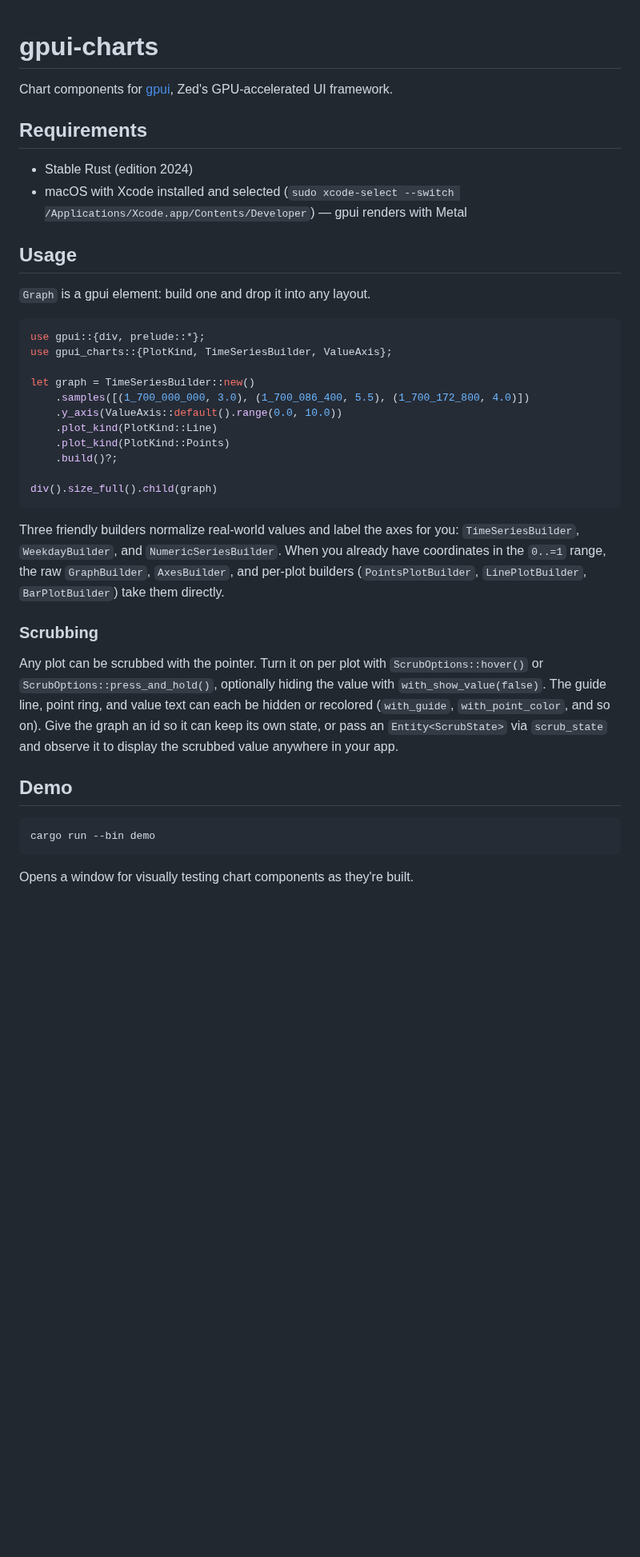
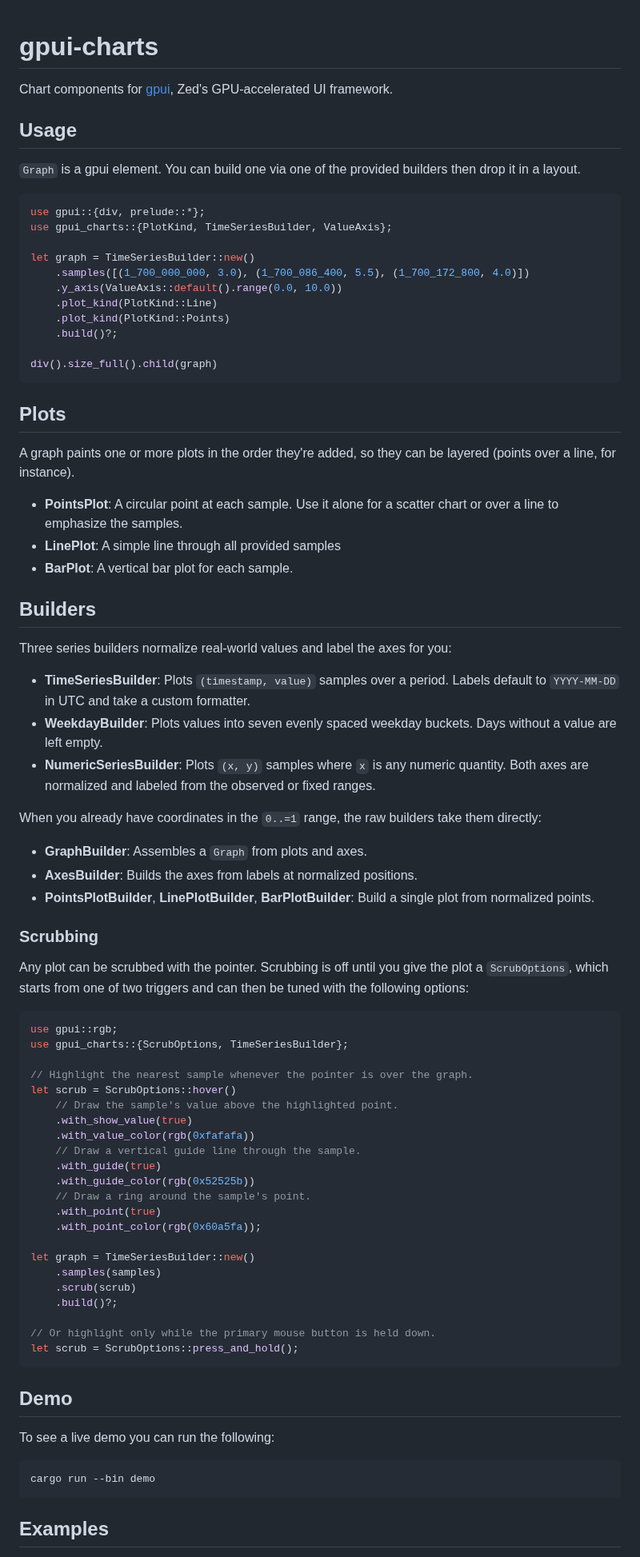
Before and after one commit to ncipollo/gpui-charts, a Markdown page: README.md, the part around one of its changes. Shown at 80% size. Rendered like a GitHub page; blank space fills up the shorter version.

Commit message:
de-slop readme

````diff
--- a/README.md
+++ b/README.md
@@ -2,14 +2,9 @@
 
 Chart components for [gpui](https://www.gpui.rs/), Zed's GPU-accelerated UI framework.
 
-## Requirements
-
-- Stable Rust (edition 2024)
-- macOS with Xcode installed and selected (`sudo xcode-select --switch /Applications/Xcode.app/Contents/Developer`) — gpui renders with Metal
-
 ## Usage
 
-`Graph` is a gpui element: build one and drop it into any layout.
+`Graph` is a gpui element. You can build one via one of the provided builders then drop it in a layout.
 
 ```rust
 use gpui::{div, prelude::*};
@@ -25,25 +20,67 @@ let graph = TimeSeriesBuilder::new()
 div().size_full().child(graph)
 ```
 
-Three friendly builders normalize real-world values and label the axes for
-you: `TimeSeriesBuilder`, `WeekdayBuilder`, and `NumericSeriesBuilder`. When
-you already have coordinates in the `0..=1` range, the raw `GraphBuilder`,
-`AxesBuilder`, and per-plot builders (`PointsPlotBuilder`, `LinePlotBuilder`,
-`BarPlotBuilder`) take them directly.
+## Plots
+
+A graph paints one or more plots in the order they're added, so they can be
+layered (points over a line, for instance).
+
+- **PointsPlot**: A circular point at each sample. Use it alone for a scatter chart or over a line to emphasize the samples.
+- **LinePlot**: A simple line through all provided samples
+- **BarPlot**: A vertical bar plot for each sample.
+
+## Builders
+
+Three series builders normalize real-world values and label the axes for you:
+
+- **TimeSeriesBuilder**: Plots `(timestamp, value)` samples over a period. Labels default to `YYYY-MM-DD` in UTC and take a custom formatter.
+- **WeekdayBuilder**: Plots values into seven evenly spaced weekday buckets. Days without a value are left empty.
+- **NumericSeriesBuilder**: Plots `(x, y)` samples where `x` is any numeric quantity. Both axes are normalized and labeled from the observed or fixed ranges.
+
+When you already have coordinates in the `0..=1` range, the raw builders take
+them directly:
+
+- **GraphBuilder**: Assembles a `Graph` from plots and axes.
+- **AxesBuilder**: Builds the axes from labels at normalized positions.
+- **PointsPlotBuilder**, **LinePlotBuilder**, **BarPlotBuilder**: Build a single plot from normalized points.
 
 ### Scrubbing
 
-Any plot can be scrubbed with the pointer. Turn it on per plot with
-`ScrubOptions::hover()` or `ScrubOptions::press_and_hold()`, optionally hiding
-the value with `with_show_value(false)`. The guide line, point ring, and value
-text can each be hidden or recolored (`with_guide`, `with_point_color`, and so
-on). Give the graph an id so it can keep
-its own state, or pass an `Entity<ScrubState>` via `scrub_state` and observe
-it to display the scrubbed value anywhere in your app.
+Any plot can be scrubbed with the pointer. Scrubbing is off until you give the
+plot a `ScrubOptions`, which starts from one of two triggers and can then be
+tuned with the following options:
+
+```rust
+use gpui::rgb;
+use gpui_charts::{ScrubOptions, TimeSeriesBuilder};
+
+// Highlight the nearest sample whenever the pointer is over the graph.
+let scrub = ScrubOptions::hover()
+    // Draw the sample's value above the highlighted point.
+    .with_show_value(true)
+    .with_value_color(rgb(0xfafafa))
+    // Draw a vertical guide line through the sample.
+    .with_guide(true)
+    .with_guide_color(rgb(0x52525b))
+    // Draw a ring around the sample's point.
+    .with_point(true)
+    .with_point_color(rgb(0x60a5fa));
+
+let graph = TimeSeriesBuilder::new()
+    .samples(samples)
+    .scrub(scrub)
+    .build()?;
+
+// Or highlight only while the primary mouse button is held down.
+let scrub = ScrubOptions::press_and_hold();
+```
 
 ## Demo
 
-    cargo run --bin demo
+To see a live demo you can run the following:
+```bash
+cargo run --bin demo
+```
 
-Opens a window for visually testing chart components as they're built.
+## Examples
 
````
Also changed, not shown: other parts of README.md (+2 -4 lines), img/gpui-charts.png (added).
